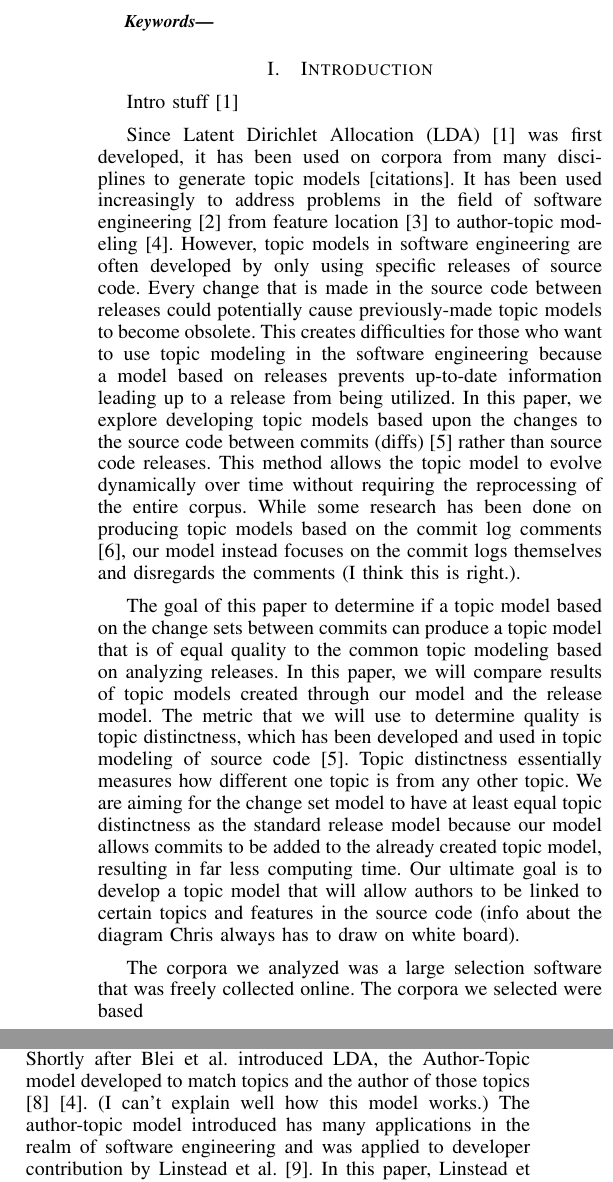
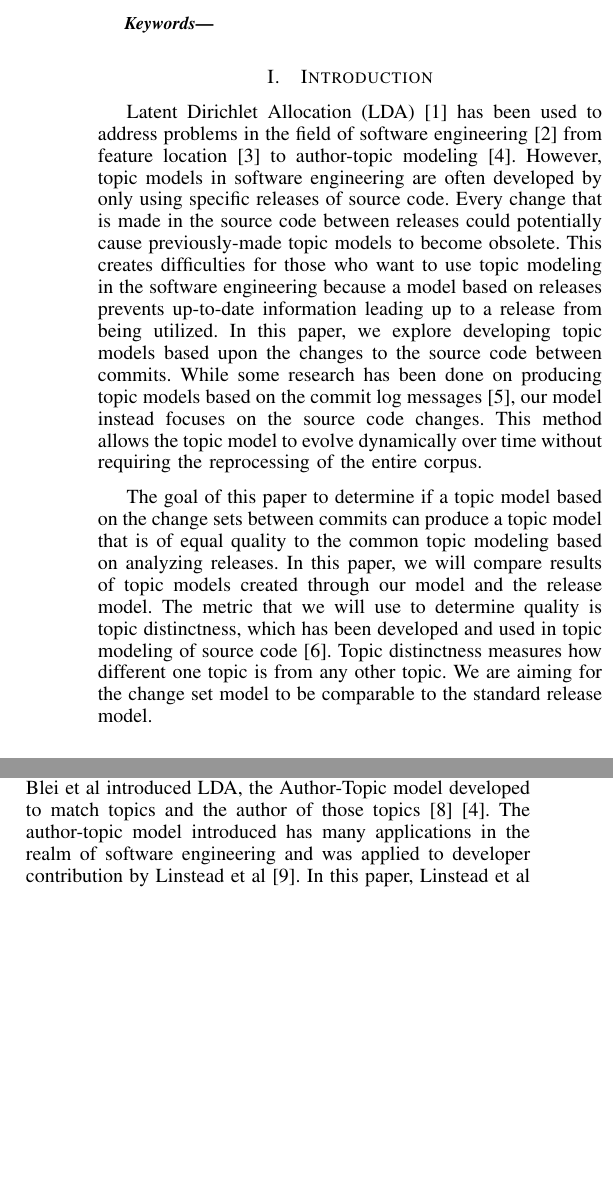
Before and after one commit to TrellixVulnTeam/mud2014-modeling-changeset-topics_PBLF, a LaTeX paper (paper/paper.tex, which reads paper/sec_intro.tex, paper/sec_related.tex): two parts of the columns of page 1 of 2, joined at a grey line, cut so that both start at the same text, the shorter picture padded with empty space. Compiled offline with pdfLaTeX.

Commit message:
tex formatting

```diff
--- a/paper/sec_intro.tex
+++ b/paper/sec_intro.tex
@@ -1,9 +1,25 @@
 % vim:syntax=tex
 
-Intro stuff \cite{Blei2003}
+Latent Dirichlet Allocation (LDA) \cite{Blei2003} has been used to
+address problems in the field of software engineering \cite{Binkley2014}
+from feature location \cite{Bassett2013} to author-topic modeling \cite{Steyvers2004}.
+However, topic models in software engineering are often developed by only using specific releases of source code.
+Every change that is made in the source code between releases could potentially cause previously-made topic models to become obsolete.
+This creates difficulties for those who want to use topic modeling in the software engineering
+because a model based on releases prevents up-to-date information leading up to a release from being utilized.
+In this paper, we explore developing topic models based upon the changes to the source code between commits.
+While some research has been done on producing topic models based on the commit log messages \cite{Hindle2009},
+our model instead focuses on the source code changes.
+This method allows the topic model to evolve dynamically over time
+without requiring the reprocessing of the entire corpus.
 
-Since Latent Dirichlet Allocation (LDA) \cite{Blei2003} was first developed, it has been used on corpora from many disciplines to generate topic models [citations]. It has been used increasingly to address problems in the field of software engineering \cite{Binkley2014} from feature location \cite{Bassett2013} to author-topic modeling \cite{Steyvers2004}. However, topic models in software engineering are often developed by only using specific releases of source code. Every change that is made in the source code between releases could potentially cause previously-made topic models to become obsolete. This creates difficulties for those who want to use topic modeling in the software engineering because a model based on releases prevents up-to-date information leading up to a release from being utilized. In this paper, we explore developing topic models based upon the changes to the source code between commits (diffs) \cite{Thomas2011} rather than source code releases. This method allows the topic model to evolve dynamically over time without requiring the reprocessing of the entire corpus. While some research has been done on producing topic models based on the commit log comments \cite{Hindle2009}, our model instead focuses on the commit logs themselves and disregards the comments (I think this is right.).
+The goal of this paper to determine if a topic model based on the change sets between commits can produce a topic model that is of equal quality to the common topic modeling based on analyzing releases.
+In this paper, we will compare results of topic models created through our model and the release model.
+The metric that we will use to determine quality is topic distinctness, which has been developed and used in topic modeling of source code \cite{Thomas2011}.
+Topic distinctness measures how different one topic is from any other topic.
+We are aiming for the change set model to be comparable to the standard release model.
 
-The goal of this paper to determine if a topic model based on the change sets between commits can produce a topic model that is of equal quality to the common topic modeling based on analyzing releases. In this paper, we will compare results of topic models created through our model and the release model. The metric that we will use to determine quality is topic distinctness, which has been developed and used in topic modeling of source code \cite{Thomas2011}. Topic distinctness essentially measures how different one topic is from any other topic. We are aiming for the change set model to have at least equal topic distinctness as the standard release model because our model allows commits to be added to the already created topic model, resulting in far less computing time. Our ultimate goal is to develop a topic model that will allow authors to be linked to certain topics and features in the source code (info about the diagram Chris always has to draw on white board).
-
-The corpora we analyzed was a large selection software that was freely collected online. The corpora we selected were based
+% let's not elude to this yet
+%Our ultimate goal is to develop a topic model that will allow authors to
+%be linked to certain topics and features in the source code (info about
+%the diagram Chris always has to draw on white board).
--- a/paper/sec_related.tex
+++ b/paper/sec_related.tex
@@ -1,10 +1,25 @@
 % vim:syntax=tex
 In this section, we review the current state of source code topic modeling scholarship to better explain the exigency of our work.
 
-Software source code is often compiled through a series of commits that change the source code between releases. These commits can be of many sizes from a small change in a function to additions of many functions. The person who commits these changes is seen as being the owner of the code \cite{Corley2012}. The owner of the code is assumed to have a greater working knowledge of the code in question than other members of the design team. Being able to determine who would know most about a certain topic would allow someone working on a design team to know who is best fit to solve an issue pertaining to a certain topic. Unfortunately, most of the topic modeling that is currently used to determine ownership is only based off of larger releases rather than intermediate changes. These types of topic models can be problematic if you are working between releases. Think for a second that you are a project manager at a software company with a rapidly approaching release deadline. There is a problem of some sort with the code, and through the use of a topic model you could be able to identify precisely who should be delegated the task of fixing it. With the type of dynamic topic model like we are proposing, this is easily attainable. A model based on the change sets between commits would allow software developers never to have an obsolete model. While there has been some research in the use of commit log comments \cite{Hindle2009}, we are not aware of any analyses of topic models that have been created by using the differences of the source code between commits.
+Software source code is often compiled through a series of commits that change the source code between releases.
+These commits can be of many sizes from a small change in a function to additions of many functions.
+The person who commits these changes is seen as being the owner of the code \cite{Corley2012}.
+The owner of the code is assumed to have a greater working knowledge of the code in question than other members of the design team.
+Being able to determine who would know most about a certain topic would allow someone working on a design team to know who is best fit to solve an issue pertaining to a certain topic.
+Unfortunately, most of the topic modeling that is currently used to determine ownership is only based off of larger releases rather than intermediate changes.
+These types of topic models can be problematic if you are working between releases.
+Think for a second that you are a project manager at a software company with a rapidly approaching release deadline.
+There is a problem of some sort with the code, and through the use of a topic model you could be able to identify precisely who should be delegated the task of fixing it.
+With the type of dynamic topic model like we are proposing, this is easily attainable.
+A model based on the change sets between commits would allow software developers never to have an obsolete model.
+While there has been some research in the use of commit log comments \cite{Hindle2009}, we are not aware of any analyses of topic models that have been created by using the differences of the source code between commits.
 
-A. LDA and Software Engineering
 
-Latent Dirichlet allocation (LDA) \cite{Blei2003} is a generative probabilistic model that generates different topics and subtopics for a corpus. LDA can allow someone to quickly view which are the most important concepts in a collection of words. Shortly after Blei et al. introduced LDA, the Author-Topic model developed to match topics and the author of those topics \cite{Rosen-Zvi2004} \cite{Steyvers2004}. (I can't explain well how this model works.) The author-topic model introduced has many applications in the realm of software engineering and was applied to developer contribution by Linstead et al. \cite{Linstead2007}. In this paper, Linstead et al. showed that Author-Topic models could successfully be used to match developers to specific topics in the Eclipse 3.0 source code. This idea can be extended to ownership of the code \cite{Corley2012}, which is an important distinction to be made when dealing with commits as we will be in this paper.
+\subsection{ LDA and Software Engineering }
 
-B. Ch-Ch-Changes
+Latent Dirichlet allocation (LDA) \cite{Blei2003} is a generative probabilistic model that generates different topics and subtopics for a corpus.
+LDA can allow someone to quickly view which are the most important concepts in a collection of words.
+Shortly after Blei et al introduced LDA, the Author-Topic model developed to match topics and the author of those topics \cite{Rosen-Zvi2004} \cite{Steyvers2004}.
+The author-topic model introduced has many applications in the realm of software engineering and was applied to developer contribution by Linstead et al
+\cite{Linstead2007}.
+In this paper, Linstead et al showed that Author-Topic models could successfully be used to match developers to specific topics in the Eclipse 3.
```
Also changed, not shown: paper/sec_related.tex (27 more changed lines).
